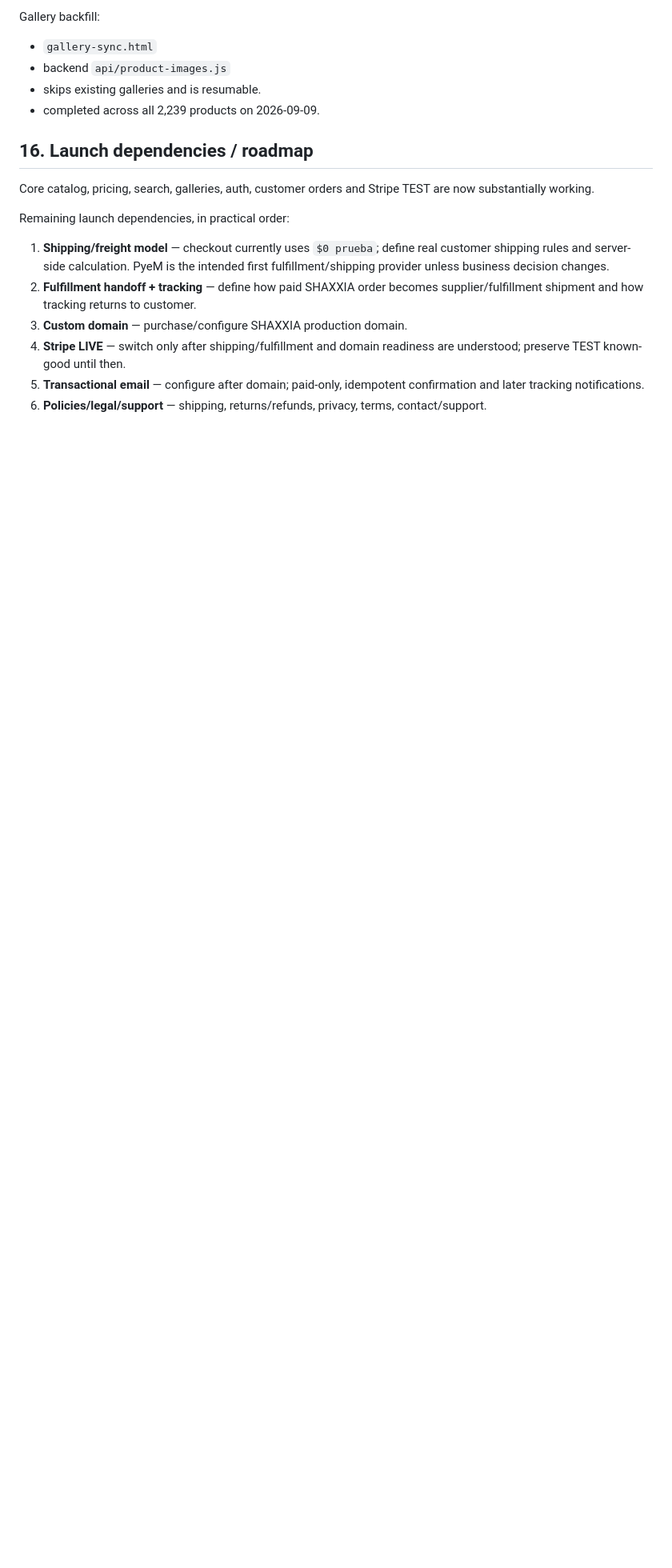
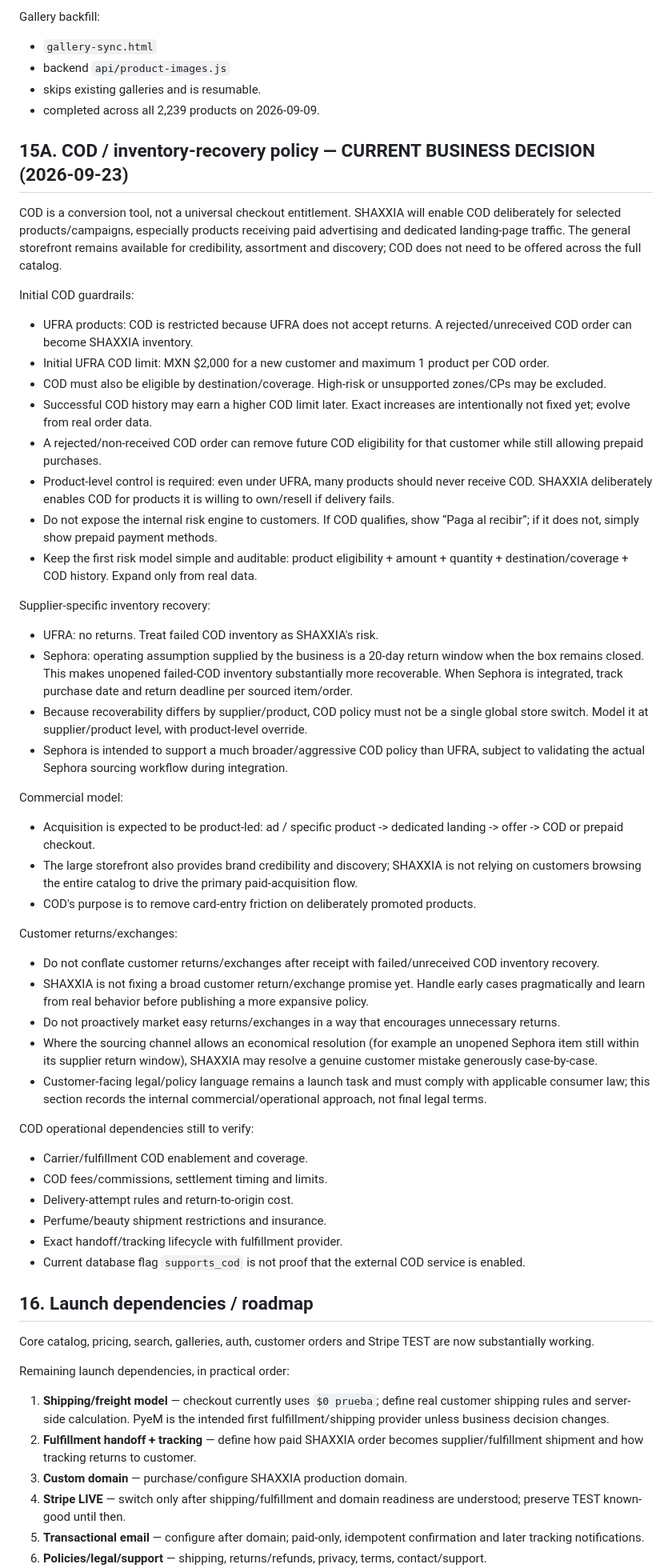
Before and after one commit to robertometaprom/ufra-sync-poc, a Markdown page: SHAXXIA_MASTER.md, the part around the change. Shown at 80% size. GitHub-like rendering; blank space fills up the shorter version.

Commit message:
Document SHAXXIA COD and inventory recovery policy

```diff
--- a/SHAXXIA_MASTER.md
+++ b/SHAXXIA_MASTER.md
@@ -316,6 +316,46 @@ Gallery backfill:
 - skips existing galleries and is resumable.
 - completed across all 2,239 products on 2026-09-09.
 
+## 15A. COD / inventory-recovery policy — CURRENT BUSINESS DECISION (2026-09-23)
+
+COD is a conversion tool, not a universal checkout entitlement. SHAXXIA will enable COD deliberately for selected products/campaigns, especially products receiving paid advertising and dedicated landing-page traffic. The general storefront remains available for credibility, assortment and discovery; COD does not need to be offered across the full catalog.
+
+Initial COD guardrails:
+- UFRA products: COD is restricted because UFRA does not accept returns. A rejected/unreceived COD order can become SHAXXIA inventory.
+- Initial UFRA COD limit: MXN $2,000 for a new customer and maximum 1 product per COD order.
+- COD must also be eligible by destination/coverage. High-risk or unsupported zones/CPs may be excluded.
+- Successful COD history may earn a higher COD limit later. Exact increases are intentionally not fixed yet; evolve from real order data.
+- A rejected/non-received COD order can remove future COD eligibility for that customer while still allowing prepaid purchases.
+- Product-level control is required: even under UFRA, many products should never receive COD. SHAXXIA deliberately enables COD for products it is willing to own/resell if delivery fails.
+- Do not expose the internal risk engine to customers. If COD qualifies, show “Paga al recibir”; if it does not, simply show prepaid payment methods.
+- Keep the first risk model simple and auditable: product eligibility + amount + quantity + destination/coverage + COD history. Expand only from real data.
+
+Supplier-specific inventory recovery:
+- UFRA: no returns. Treat failed COD inventory as SHAXXIA's risk.
+- Sephora: operating assumption supplied by the business is a 20-day return window when the box remains closed. This makes unopened failed-COD inventory substantially more recoverable. When Sephora is integrated, track purchase date and return deadline per sourced item/order.
+- Because recoverability differs by supplier/product, COD policy must not be a single global store switch. Model it at supplier/product level, with product-level override.
+- Sephora is intended to support a much broader/aggressive COD policy than UFRA, subject to validating the actual Sephora sourcing workflow during integration.
+
+Commercial model:
+- Acquisition is expected to be product-led: ad / specific product -> dedicated landing -> offer -> COD or prepaid checkout.
+- The large storefront also provides brand credibility and discovery; SHAXXIA is not relying on customers browsing the entire catalog to drive the primary paid-acquisition flow.
+- COD's purpose is to remove card-entry friction on deliberately promoted products.
+
+Customer returns/exchanges:
+- Do not conflate customer returns/exchanges after receipt with failed/unreceived COD inventory recovery.
+- SHAXXIA is not fixing a broad customer return/exchange promise yet. Handle early cases pragmatically and learn from real behavior before publishing a more expansive policy.
+- Do not proactively market easy returns/exchanges in a way that encourages unnecessary returns.
+- Where the sourcing channel allows an economical resolution (for example an unopened Sephora item still within its supplier return window), SHAXXIA may resolve a genuine customer mistake generously case-by-case.
+- Customer-facing legal/policy language remains a launch task and must comply with applicable consumer law; this section records the internal commercial/operational approach, not final legal terms.
+
+COD operational dependencies still to verify:
+- Carrier/fulfillment COD enablement and coverage.
+- COD fees/commissions, settlement timing and limits.
+- Delivery-attempt rules and return-to-origin cost.
+- Perfume/beauty shipment restrictions and insurance.
+- Exact handoff/tracking lifecycle with fulfillment provider.
+- Current database flag `supports_cod` is not proof that the external COD service is enabled.
+
 ## 16. Launch dependencies / roadmap
 
 Core catalog, pricing, search, galleries, auth, customer orders and Stripe TEST are now substantially working.
```
